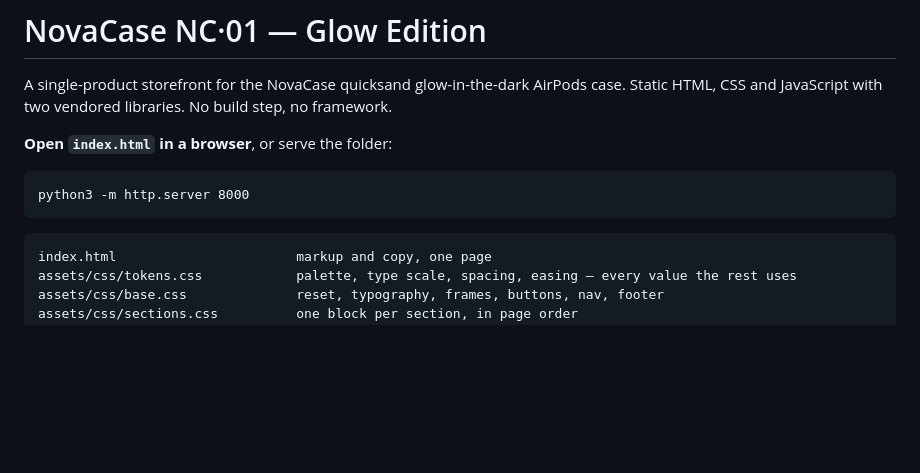
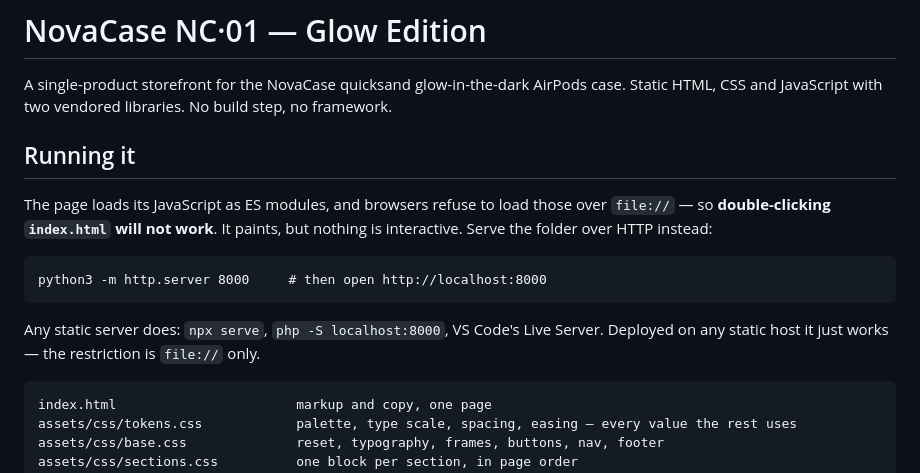
Before and after one commit to Frosty3599/MadWeb, a Markdown page: README.md, the part around the change. Drawn GitHub-style; blank space fills up the shorter version.

Commit message:
Correct the README: the page needs a server, not a double-click
"Open index.html in a browser. That's the whole setup." carried over from the
previous build, which loaded one classic script. This one loads ES modules, and
browsers block those over file:// — the page paints but main.js never executes,
so nothing is interactive and the fonts fail to load too. Verified in Chromium:
"Access to script at 'file:///.../main.js' from origin 'null' has been blocked
by CORS policy".

Replaced with a Running it section that says so and gives the one-line server.

Co-Authored-By: Claude Opus 5 <noreply@anthropic.com>
Claude-Session: https://claude.ai/code/session_01KjHGsUiGTnm5thPd12bxD6

````diff
--- a/README.md
+++ b/README.md
@@ -3,11 +3,18 @@
 A single-product storefront for the NovaCase quicksand glow-in-the-dark AirPods case.
 Static HTML, CSS and JavaScript with two vendored libraries. No build step, no framework.
 
-**Open `index.html` in a browser**, or serve the folder:
+## Running it
+
+The page loads its JavaScript as ES modules, and browsers refuse to load those
+over `file://` — so **double-clicking `index.html` will not work**. It paints, but
+nothing is interactive. Serve the folder over HTTP instead:
 
 ```
-python3 -m http.server 8000
+python3 -m http.server 8000     # then open http://localhost:8000
 ```
+
+Any static server does: `npx serve`, `php -S localhost:8000`, VS Code's Live Server.
+Deployed on any static host it just works — the restriction is `file://` only.
 
 ```
 index.html                       markup and copy, one page
````
